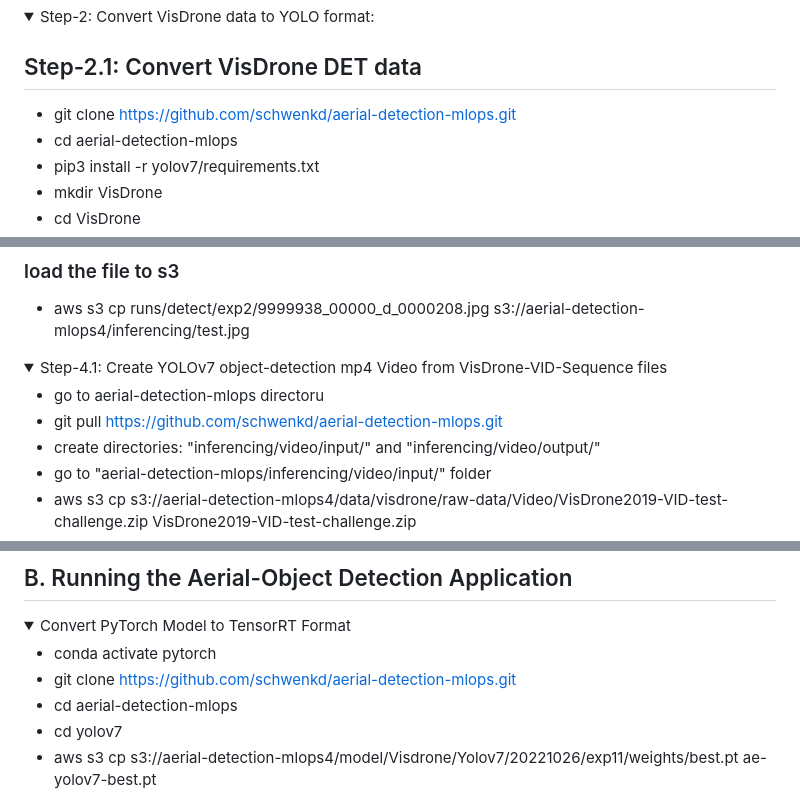
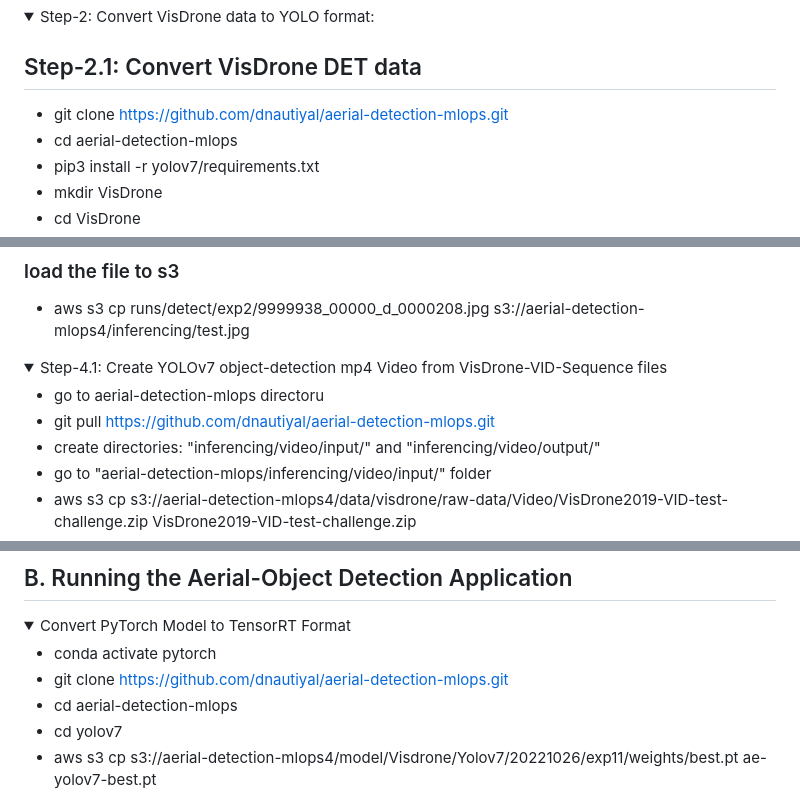
Before and after one commit to dnautiyal/aerial-object-detection, a Markdown page: README.md, 3 parts joined by grey strips. Drawn GitHub-style; folded sections open.

```diff
--- a/README.md
+++ b/README.md
@@ -23,7 +23,7 @@ Deep Learning AMI GPU PyTorch 1.12.1 (Amazon Linux 2) 20221005
 
 ## Step-2.1: Convert VisDrone DET data
 
-- git clone https://github.com/schwenkd/aerial-detection-mlops.git
+- git clone https://github.com/dnautiyal/aerial-detection-mlops.git
 - cd aerial-detection-mlops
 - pip3 install -r yolov7/requirements.txt
 - mkdir VisDrone
@@ -99,7 +99,7 @@ Deep Learning AMI GPU PyTorch 1.12.1 (Amazon Linux 2) 20221005
     <summary> Step-4.1: Create YOLOv7 object-detection mp4 Video from VisDrone-VID-Sequence files </summary>
 
 - go to aerial-detection-mlops directoru
-- git pull https://github.com/schwenkd/aerial-detection-mlops.git
+- git pull https://github.com/dnautiyal/aerial-detection-mlops.git
 - create directories: "inferencing/video/input/" and "inferencing/video/output/"
 - go to "aerial-detection-mlops/inferencing/video/input/" folder
 - aws s3 cp  s3://aerial-detection-mlops4/data/visdrone/raw-data/Video/VisDrone2019-VID-test-challenge.zip VisDrone2019-VID-test-challenge.zip
@@ -145,7 +145,7 @@ Deep Learning AMI GPU PyTorch 1.12.1 (Amazon Linux 2) 20221005
     <summary> Convert PyTorch Model to TensorRT Format </summary>
 
 - conda activate pytorch
-- git clone https://github.com/schwenkd/aerial-detection-mlops.git
+- git clone https://github.com/dnautiyal/aerial-detection-mlops.git
 - cd aerial-detection-mlops
 - cd yolov7
 - aws s3 cp s3://aerial-detection-mlops4/model/Visdrone/Yolov7/20221026/exp11/weights/best.pt ae-yolov7-best.pt
```
